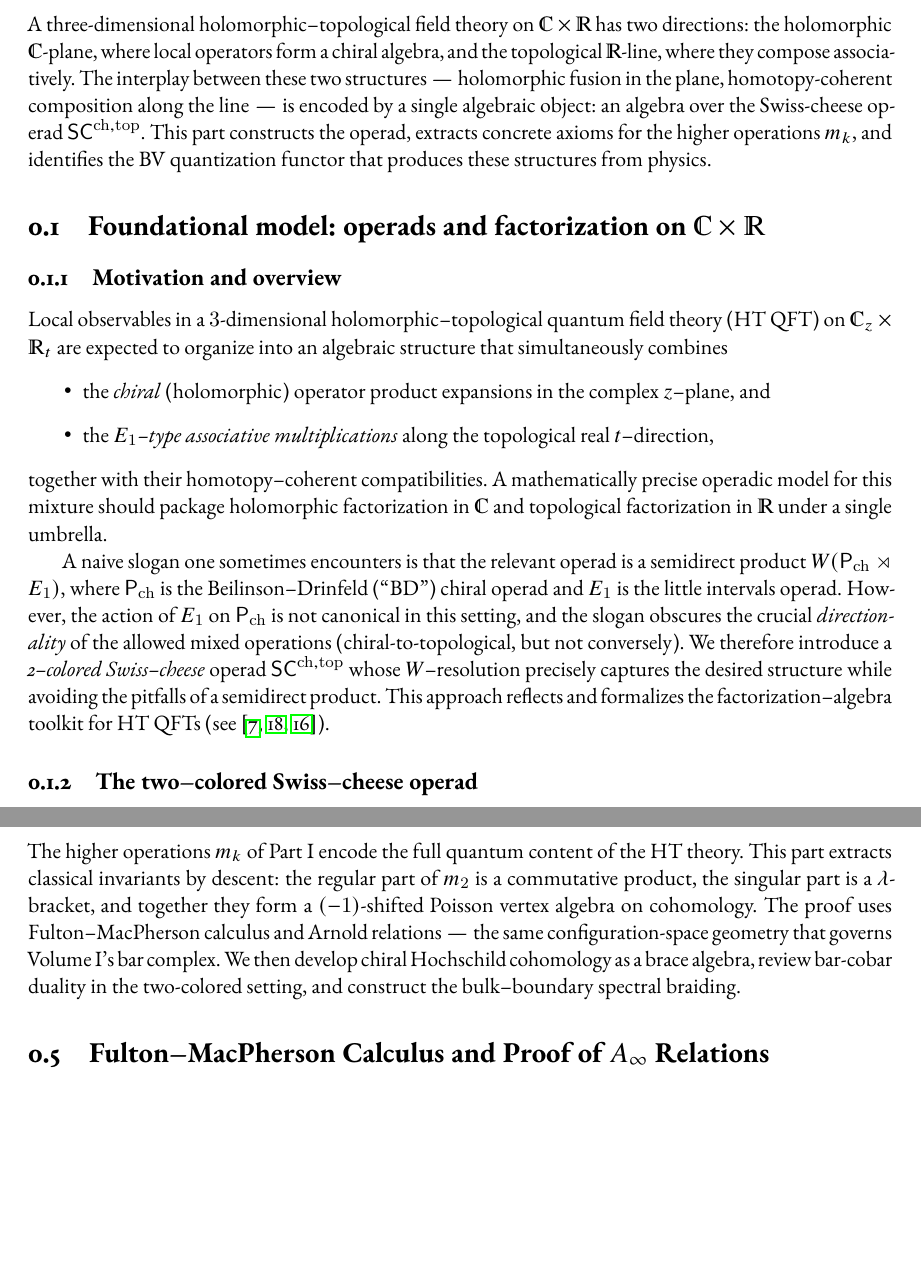
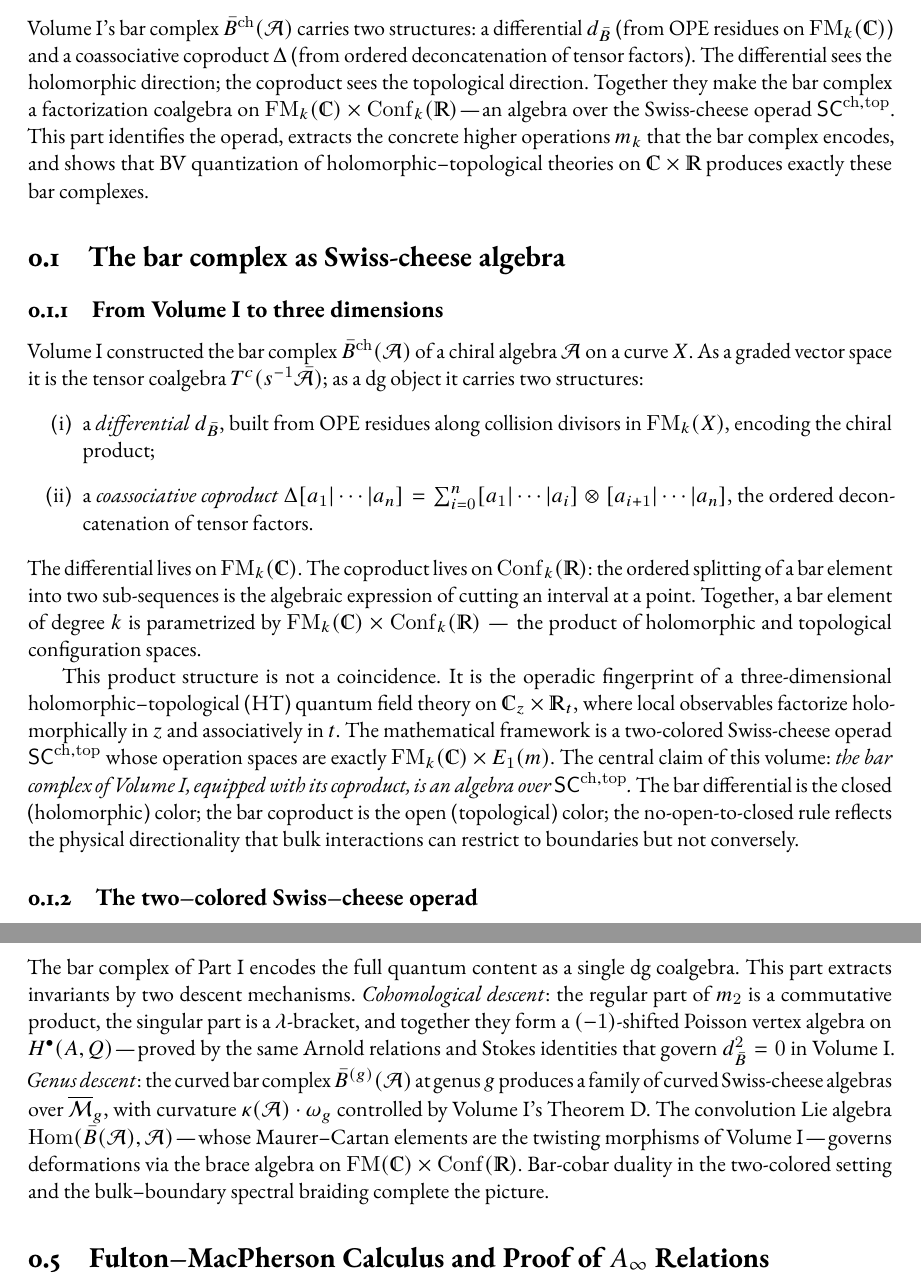
Before and after one commit to raeez/chiral-bar-cobar-vol2, a LaTeX book (main.tex, which reads chapters/theory/foundations.tex): two parts of pages 9 and 33 of 184, joined at a grey line, cut at the place of the change, the shorter picture padded with empty space. Compiled offline with pdfLaTeX.

Commit message:
feat: reframe Volume II through the bar complex lens
The abstract and all three Part introductions now derive Vol II's
structures from Vol I's bar complex, rather than constructing them
ab initio.  The central claim: the bar complex, equipped with its
coassociative coproduct, IS an algebra over the Swiss-cheese operad
SC^{ch,top} — the bar differential encodes holomorphic factorization,
the bar coproduct encodes topological factorization.

Concrete changes:
- Abstract: leads with Vol I's bar complex and its two structures
  (differential = C-direction, coproduct = R-direction); states the
  Swiss-cheese identification; addresses genus g >= 1 via curved
  bar complex with curvature kappa * omega_g.
- Part I: "From the Bar Complex to the Swiss-Cheese Operad"
  (was: "From Physics to Algebra")
- Part II: "Descent, Duality, and the Genus Tower" — adds genus
  descent alongside cohomological descent
- Part III: connects each example to its Vol I counterpart
  (free multiplet = Heisenberg, CS = Yangian braided atom)
- Foundations §1: leads with Vol I's bar complex, then recognizes
  the Swiss-cheese structure, rather than defining SC first
- Preamble: adds Vol I compatibility macros (\bR, \bC, \fg,
  \BDref, \ChirHoch, etc.) for moved chapters

```diff
--- a/chapters/theory/foundations.tex
+++ b/chapters/theory/foundations.tex
@@ -1,30 +1,43 @@
-\section{Foundational model: operads and factorization on $\mathbb C\times\mathbb R$}
+\section{The bar complex as Swiss-cheese algebra}
 \label{sec:foundations}
 \label{sec:operads-factorization}
 
-\subsection{Motivation and overview}
-Local observables in a $3$-dimensional holomorphic–topological quantum field theory (HT QFT)
-on $\mathbb C_z\times \mathbb R_t$ are expected to organize into an algebraic structure that
-simultaneously combines
-\begin{itemize}
-  \item the \emph{chiral} (holomorphic) operator product expansions in the complex $z$–plane, and
-  \item the \emph{$E_1$–type associative multiplications} along the topological real $t$–direction,
-\end{itemize}
-together with their homotopy–coherent compatibilities.  A mathematically precise operadic model
-for this mixture should package holomorphic factorization in~$\mathbb C$ and topological
-factorization in~$\mathbb R$ under a single umbrella.
+\subsection{From Volume~I to three dimensions}
 
-A naive slogan one sometimes encounters is that the relevant operad is a semidirect product
-$W(\mathsf P_{\mathrm{ch}}\rtimes E_1)$, where $\mathsf P_{\mathrm{ch}}$ is the Beilinson–Drinfeld
-(“BD”) chiral operad and $E_1$ is the little intervals operad.
-However, the action of $E_1$ on $\mathsf P_{\mathrm{ch}}$ is not canonical in this setting,
-and the slogan obscures the crucial \emph{directionality} of the allowed mixed operations
-(chiral-to-topological, but not conversely).
-We therefore introduce a \emph{2–colored Swiss–cheese} operad
-$\mathsf{SC}^{\mathrm{ch,top}}$ whose $W$–resolution precisely captures the desired structure
-while avoiding the pitfalls of a semidirect product.  This approach reflects and formalizes
-the factorization–algebra toolkit for HT QFTs
-(see \cite{CG17,GRW21,GKW25}).
+Volume~I constructed the bar complex $\barB^{\mathrm{ch}}(\cA)$
+of a chiral algebra~$\cA$ on a curve~$X$.  As a graded vector
+space it is the tensor coalgebra $T^c(s^{-1}\bar{\cA})$; as a dg
+object it carries two structures:
+\begin{enumerate}[label=(\roman*)]
+\item a \emph{differential} $d_{\barB}$, built from OPE
+  residues along collision divisors in $\FM_k(X)$, encoding the
+  chiral product;
+\item a \emph{coassociative coproduct}
+  $\Delta[a_1|\cdots|a_n]
+  = \sum_{i=0}^{n} [a_1|\cdots|a_i]
+    \otimes [a_{i+1}|\cdots|a_n]$,
+  the ordered deconcatenation of tensor factors.
+\end{enumerate}
+The differential lives on $\FM_k(\C)$.  The coproduct lives on
+$\Conf_k(\R)$: the ordered splitting of a bar element into two
+sub-sequences is the algebraic expression of cutting an interval at
+a point.  Together, a bar element of degree~$k$ is parametrized by
+$\FM_k(\C) \times \Conf_k(\R)$ --- the product of holomorphic and
+topological configuration spaces.
+
+This product structure is not a coincidence.  It is the operadic
+fingerprint of a three-dimensional holomorphic--topological (HT)
+quantum field theory on $\C_z \times \R_t$, where local
+observables factorize holomorphically in~$z$ and associatively
+in~$t$.  The mathematical framework is a two-colored Swiss-cheese
+operad $\SCchtop$ whose operation spaces are exactly
+$\FM_k(\C) \times E_1(m)$.  The central claim of this volume:
+\emph{the bar complex of Volume~I, equipped with its coproduct, is
+an algebra over~$\SCchtop$.}  The bar differential is the closed
+(holomorphic) color; the bar coproduct is the open (topological)
+color; the no-open-to-closed rule reflects the physical
+directionality that bulk interactions can restrict to boundaries
+but not conversely.
 
 \subsection{The two–colored Swiss–cheese operad}
 \label{subsec:SC-operad}
--- a/main.tex
+++ b/main.tex
@@ -268,7 +321,17 @@ Bulk--boundary functoriality produces a meromorphic spectral braiding $R(z)$ sol
 %%%%%%%%%%%%%%%%%%%%%%%%%%%%%%%%%%%%%%%%%%%%%%%%%%%%%%%%%%%%%%%%%%%%%%%%%%%%%
 
 \noindent
-A three-dimensional holomorphic--topological field theory on $\C \times \R$ has two directions: the holomorphic $\C$-plane, where local operators form a chiral algebra, and the topological $\R$-line, where they compose associatively.  The interplay between these two structures --- holomorphic fusion in the plane, homotopy-coherent composition along the line --- is encoded by a single algebraic object: an algebra over the Swiss-cheese operad $\SCchtop$.  This part constructs the operad, extracts concrete axioms for the higher operations $m_k$, and identifies the BV quantization functor that produces these structures from physics.
+Volume~I's bar complex $\barB^{\mathrm{ch}}(\cA)$ carries two structures: a
+differential $d_{\barB}$ (from OPE residues on $\FM_k(\C)$) and
+a coassociative coproduct~$\Delta$ (from ordered deconcatenation of
+tensor factors).  The differential sees the holomorphic direction;
+the coproduct sees the topological direction.  Together they make
+the bar complex a factorization coalgebra on
+$\FM_k(\C) \times \Conf_k(\R)$---an algebra over the Swiss-cheese
+operad $\SCchtop$.  This part identifies the operad, extracts
+the concrete higher operations $m_k$ that the bar complex encodes,
+and shows that BV quantization of holomorphic--topological theories
+on $\C \times \R$ produces exactly these bar complexes.
 
 \input{chapters/theory/foundations}
 \input{chapters/theory/locality}
@@ -280,7 +343,23 @@ A three-dimensional holomorphic--topological field theory on $\C \times \R$ has
 %%%%%%%%%%%%%%%%%%%%%%%%%%%%%%%%%%%%%%%%%%%%%%%%%%%%%%%%%%%%%%%%%%%%%%%%%%%%%
 
 \noindent
-The higher operations $m_k$ of Part~I encode the full quantum content of the HT theory.  This part extracts classical invariants by descent: the regular part of $m_2$ is a commutative product, the singular part is a $\lambda$-bracket, and together they form a $(-1)$-shifted Poisson vertex algebra on cohomology.  The proof uses Fulton--MacPherson calculus and Arnold relations --- the same configuration-space geometry that governs Volume~I's bar complex.  We then develop chiral Hochschild cohomology as a brace algebra, review bar-cobar duality in the two-colored setting, and construct the bulk--boundary spectral braiding.
+The bar complex of Part~I encodes the full quantum content as a
+single dg coalgebra.  This part extracts invariants by two descent
+mechanisms.  \emph{Cohomological descent}: the regular part of~$m_2$
+is a commutative product, the singular part is a
+$\lambda$-bracket, and together they form a $(-1)$-shifted Poisson
+vertex algebra on $H^\bullet(A,Q)$---proved by the same Arnold
+relations and Stokes identities that govern $d_{\barB}^2 = 0$ in
+Volume~I.  \emph{Genus descent}: the curved bar complex
+$\barB^{(g)}(\cA)$ at genus~$g$ produces a family of curved
+Swiss-cheese algebras over $\overline{\mathcal{M}}_g$, with
+curvature $\kappa(\cA) \cdot \omega_g$ controlled by Volume~I's
+Theorem~D.  The convolution Lie algebra
+$\Hom(\barB(\cA), \cA)$---whose Maurer--Cartan elements are the
+twisting morphisms of Volume~I---governs deformations via the brace
+algebra on $\FM(\C) \times \Conf(\R)$.  Bar-cobar duality in the
+two-colored setting and the bulk--boundary spectral braiding
+complete the picture.
 
 \input{chapters/theory/fm-calculus}
 \input{chapters/theory/pva-descent}
```
Also changed, not shown: main.tex (91 more changed lines).
